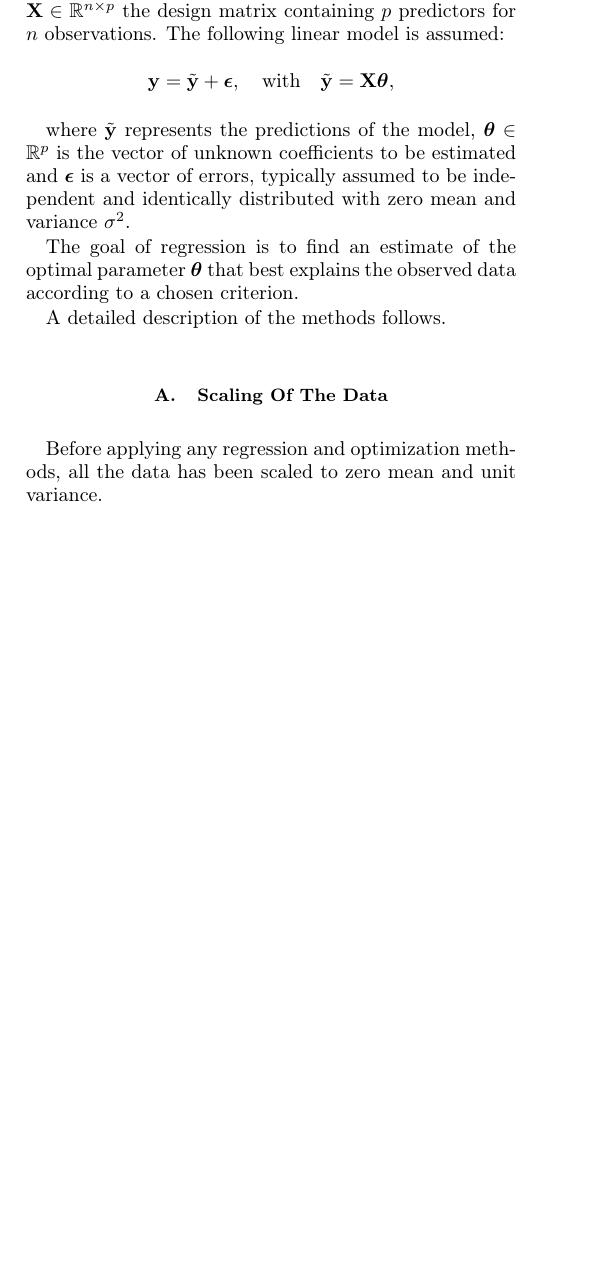
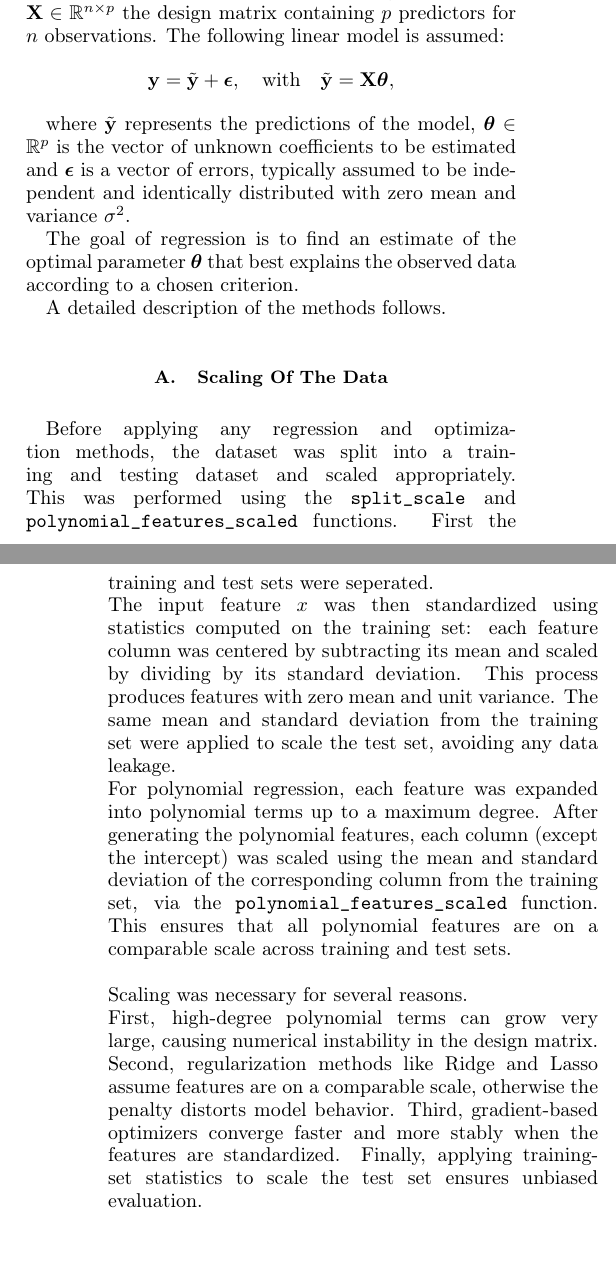
Before and after one commit to STK3155-25H/Project-1, a LaTeX paper (Report/main.tex): part of one column of page 1 of 10 before the commit and two parts of the columns of pages 1 and 2 of 10 after it, the two joined at a grey line, cut so that both start at the same text, the shorter picture padded with empty space. Compiled offline with pdfLaTeX.

Commit message:
added scaling part

```diff
--- a/Report/main.tex
+++ b/Report/main.tex
@@ -75,7 +75,21 @@ The goal of regression is to find an estimate of the optimal parameter $\boldsym
 A detailed description of the methods follows.
 
 \subsection{Scaling Of The Data}
-Before applying any regression and optimization methods, all the data has been scaled to zero mean and unit variance.
+Before applying any regression and optimization methods, the dataset was split into a training and testing dataset and scaled appropriately.
+This was performed using the \texttt{split\_scale} and \texttt{polynomial\_features\_scaled} functions.
+First the training and test sets were seperated.\\
+The input feature $x$ was then standardized using statistics computed on the training set: each feature column was centered by subtracting its mean and scaled by dividing by its standard deviation.
+This process produces features with zero mean and unit variance.
+The same mean and standard deviation from the training set were applied to scale the test set, avoiding any data leakage.\\
+For polynomial regression, each feature was expanded into polynomial terms up to a maximum degree.
+After generating the polynomial features, each column (except the intercept) was scaled using the mean and standard deviation of the corresponding column from the training set, via the \texttt{polynomial\_features\_scaled} function.
+This ensures that all polynomial features are on a comparable scale across training and test sets.\\\\
+Scaling was necessary for several reasons.\\
+First, high-degree polynomial terms can grow very large, causing numerical instability in the design matrix.
+Second, regularization methods like Ridge and Lasso assume features are on a comparable scale, otherwise the penalty distorts model behavior.
+Third, gradient-based optimizers converge faster and more stably when the features are standardized.
+Finally, applying training-set statistics to scale the test set ensures unbiased evaluation.
+
 
 \subsection{Ordinary Least Squares}
 Ordinary Least Squares (OLS) is the classical method for linear regression and it estimates $\boldsymbol{\theta}$ by minimizing the mean squared error. This is the cost function that is going to be optimize:
```
